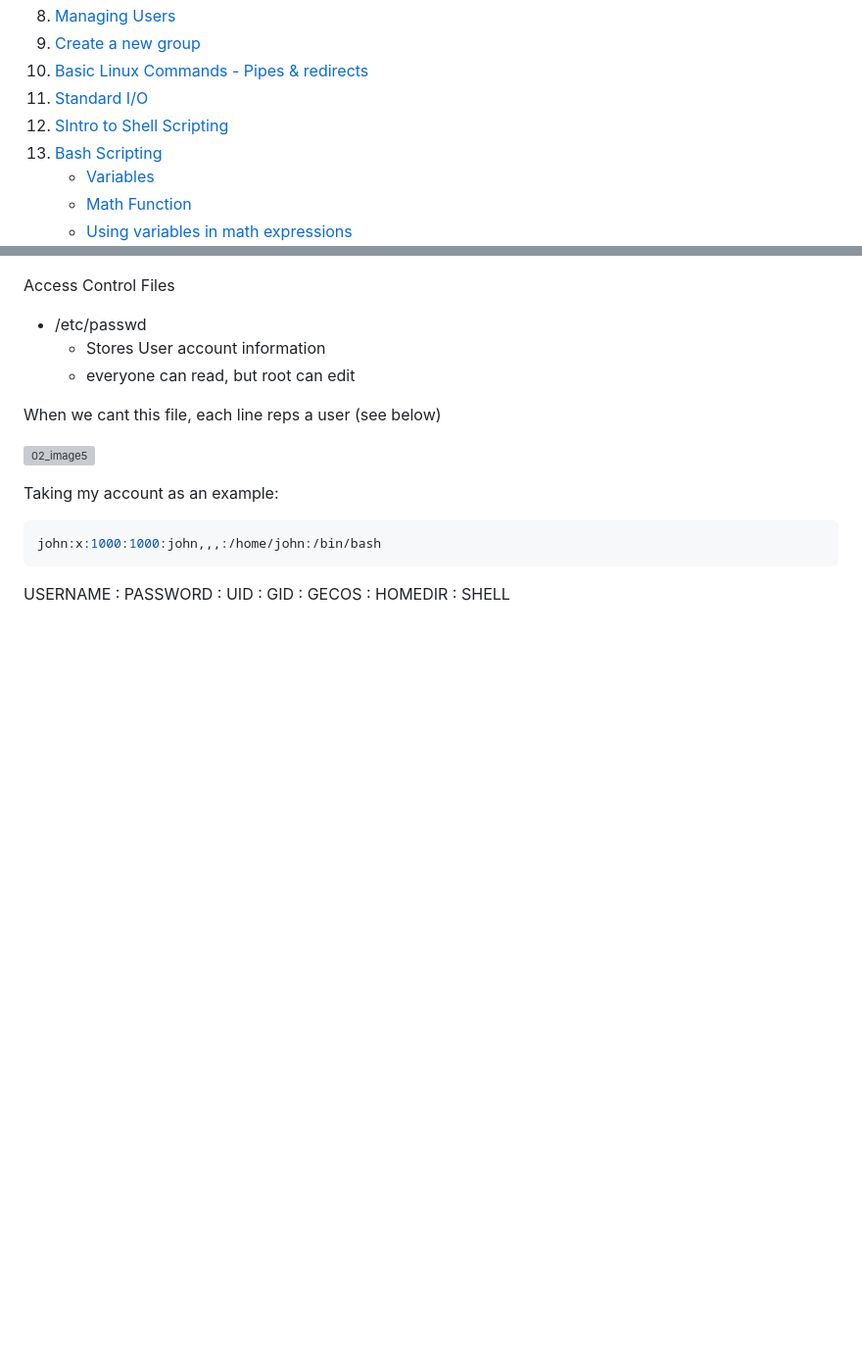
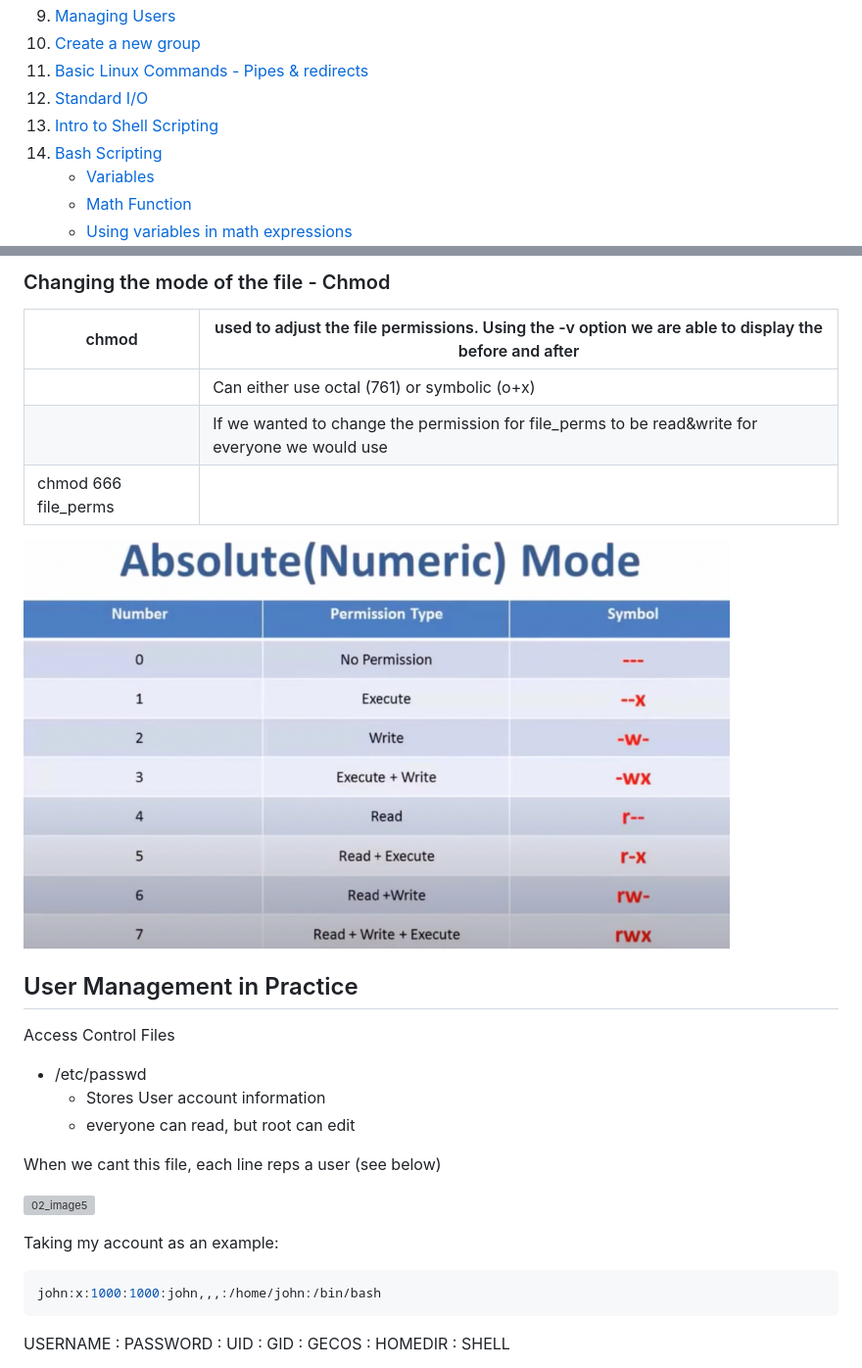
Before and after one commit to jadedjelly/nana-techworld-devops-bootcamp, a Markdown page: notes/02_OS_linux_basics.md, 2 parts joined by grey strips. Shown: that part at 98% size. Drawn GitHub-style; pictures changed too: notes/assets/02_image15.png (added); blank space fills up the shorter version; grey boxes are pictures that could not be loaded.

```diff
--- a/notes/02_OS_linux_basics.md
+++ b/notes/02_OS_linux_basics.md
@@ -11,7 +12,7 @@
 9. [Create a new group](https://github.com/jadedjelly/nana-techworld-devops-bootcamp/blob/main/notes/02_OS_linux_basics.md#Create-a-new-group)
 10. [Basic Linux Commands - Pipes & redirects](https://github.com/jadedjelly/nana-techworld-devops-bootcamp/blob/main/notes/02_OS_linux_basics.md#Basic-Linux-Commands---Pipes-&-redirects)
 11. [Standard I/O](https://github.com/jadedjelly/nana-techworld-devops-bootcamp/blob/main/notes/02_OS_linux_basics.md#Standard-input-and-output)
-12. [SIntro to Shell Scripting](https://github.com/jadedjelly/nana-techworld-devops-bootcamp/blob/main/notes/02_OS_linux_basics.md#Intro-to-Shell-Scripting)
+12. [Intro to Shell Scripting](https://github.com/jadedjelly/nana-techworld-devops-bootcamp/blob/main/notes/02_OS_linux_basics.md#Intro-to-Shell-Scripting)
 13. [Bash Scripting](https://github.com/jadedjelly/nana-techworld-devops-bootcamp/blob/main/notes/02_OS_linux_basics.md#Bash-Scripting)
     - [Variables](https://github.com/jadedjelly/nana-techworld-devops-bootcamp/blob/main/notes/02_OS_linux_basics.md#Variables)
     - [Math Function](https://github.com/jadedjelly/nana-techworld-devops-bootcamp/blob/main/notes/02_OS_linux_basics.md##Math-Function)
@@ -245,3 +305,13 @@ Always 1x Root user per machine
+### Changing the mode of the file - Chmod
+
+| chmod | used to adjust the file permissions. Using the -v option we are able to display the before and after |
+| --- | --- |
+|  | Can either use octal (761) or symbolic (o+x) |
+|  | If we wanted to change the permission for file_perms to be read&write for everyone we would use
+chmod 666 file_perms |
+![02_image15.png](assets/02_image15.png)
+
+## User Management in Practice
 
 Access Control Files
 
```
Also changed, not shown: other parts of notes/02_OS_linux_basics.md (+65 -5 lines), notes/assets/02_image13.png (added), notes/assets/02_image14.png (added).
